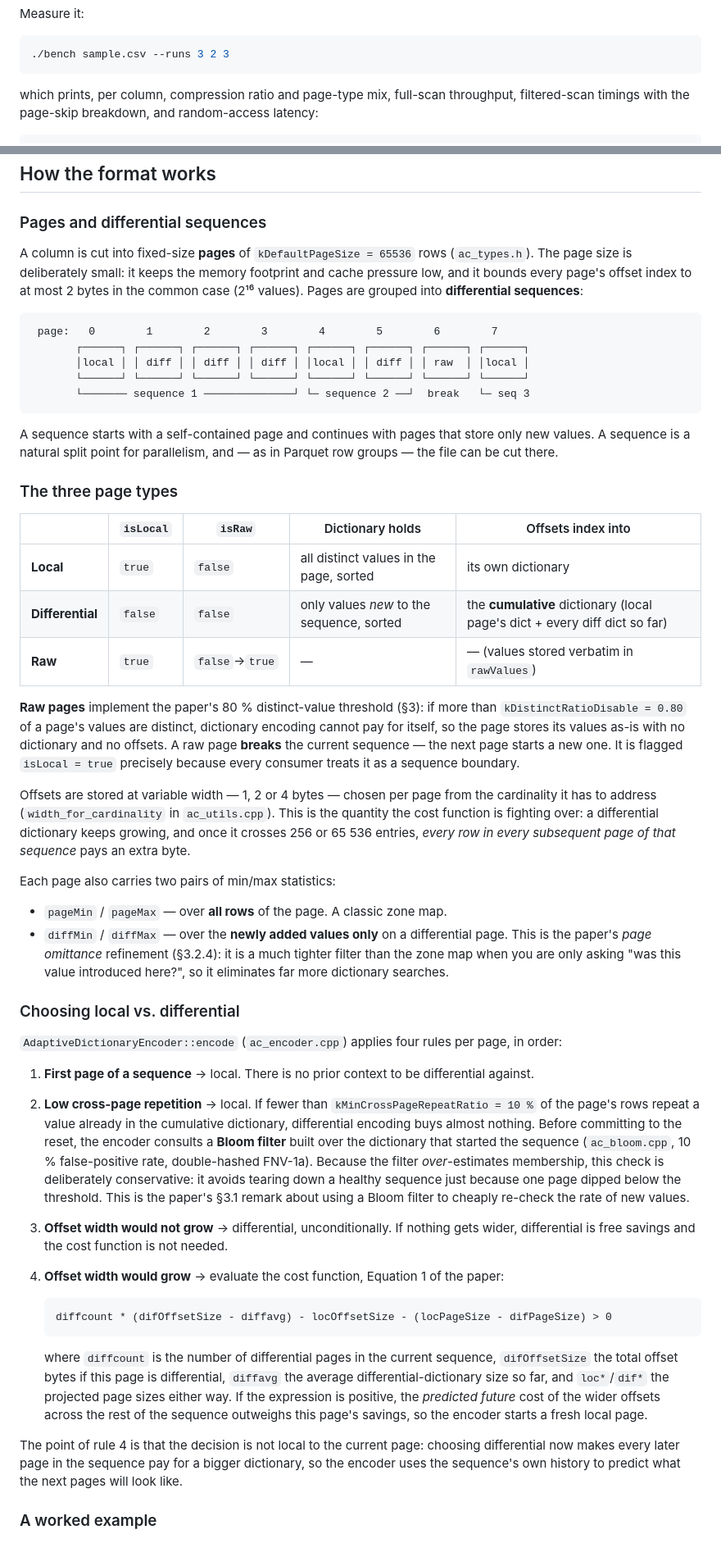
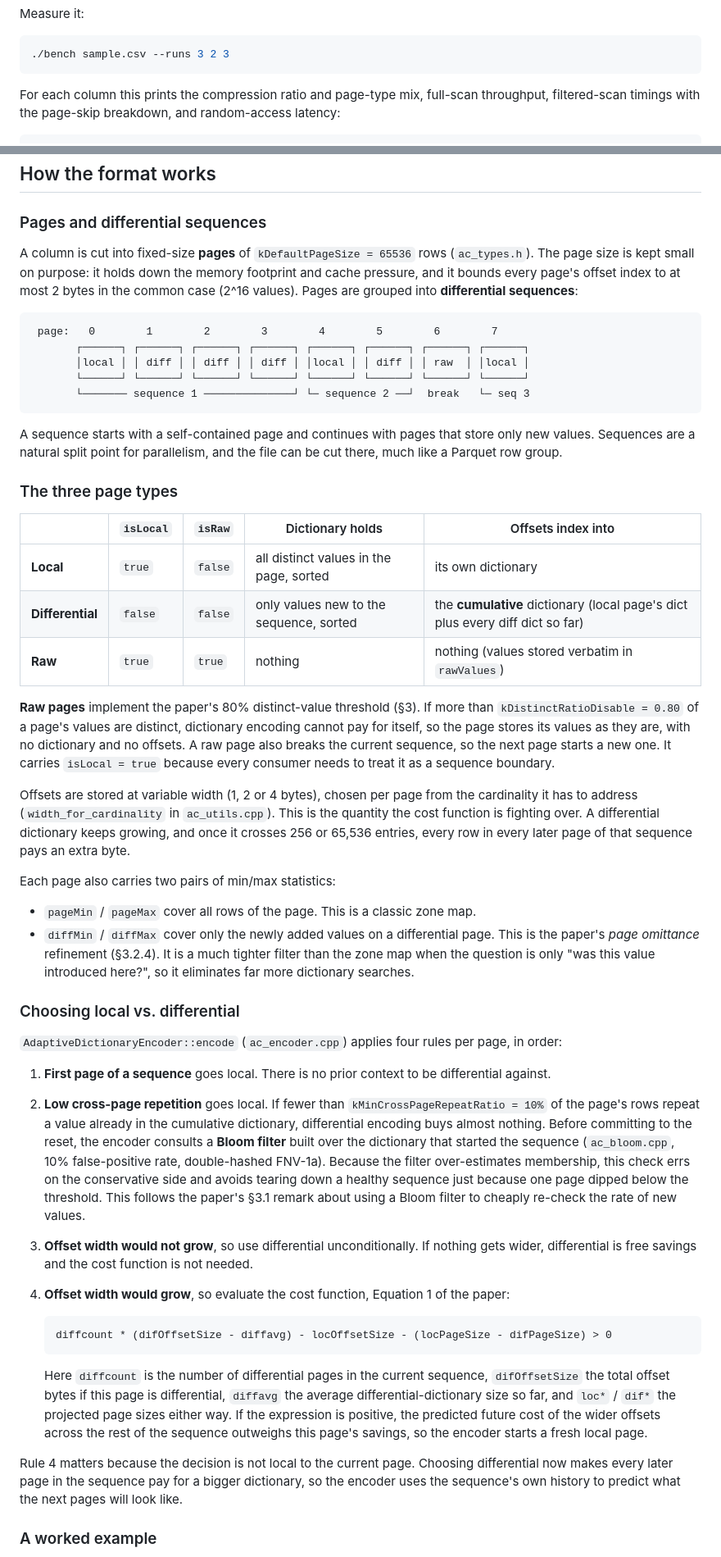
Before and after one commit to gspyrou1/adaptive_compression_implementation, a Markdown page: README.md, 2 parts joined by grey strips. Shown at 82% size. Drawn GitHub-style.

````diff
--- a/README.md
+++ b/README.md
@@ -100,7 +100,7 @@ Measure it:
 ./bench sample.csv --runs 3 2 3
 ```
 
-which prints, per column, compression ratio and page-type mix, full-scan
+For each column this prints the compression ratio and page-type mix, full-scan
 throughput, filtered-scan timings with the page-skip breakdown, and random-access
 latency:
 
@@ -133,9 +133,10 @@ latency:
 ### Pages and differential sequences
 
 A column is cut into fixed-size **pages** of `kDefaultPageSize = 65536` rows
-(`ac_types.h`). The page size is deliberately small: it keeps the memory footprint
-and cache pressure low, and it bounds every page's offset index to at most 2 bytes
-in the common case (2¹⁶ values). Pages are grouped into **differential sequences**:
+(`ac_types.h`). The page size is kept small on purpose: it holds down the memory
+footprint and cache pressure, and it bounds every page's offset index to at most 2
+bytes in the common case (2^16 values). Pages are grouped into **differential
+sequences**:
 
 ```
  page:   0        1        2        3        4        5        6        7
@@ -146,70 +147,71 @@ in the common case (2¹⁶ values). Pages are grouped into **differential sequen
 ```
 
 A sequence starts with a self-contained page and continues with pages that store
-only new values. A sequence is a natural split point for parallelism, and — as in
-Parquet row groups — the file can be cut there.
+only new values. Sequences are a natural split point for parallelism, and the file
+can be cut there, much like a Parquet row group.
 
 ### The three page types
 
 | | `isLocal` | `isRaw` | Dictionary holds | Offsets index into |
 |---|---|---|---|---|
 | **Local** | `true` | `false` | all distinct values in the page, sorted | its own dictionary |
-| **Differential** | `false` | `false` | only values *new* to the sequence, sorted | the **cumulative** dictionary (local page's dict + every diff dict so far) |
-| **Raw** | `true` | `false`→`true` | — | — (values stored verbatim in `rawValues`) |
+| **Differential** | `false` | `false` | only values new to the sequence, sorted | the **cumulative** dictionary (local page's dict plus every diff dict so far) |
+| **Raw** | `true` | `true` | nothing | nothing (values stored verbatim in `rawValues`) |
 
-**Raw pages** implement the paper's 80 % distinct-value threshold (§3): if more than
+**Raw pages** implement the paper's 80% distinct-value threshold (§3). If more than
 `kDistinctRatioDisable = 0.80` of a page's values are distinct, dictionary encoding
-cannot pay for itself, so the page stores its values as-is with no dictionary and no
-offsets. A raw page **breaks** the current sequence — the next page starts a new one.
-It is flagged `isLocal = true` precisely because every consumer treats it as a
+cannot pay for itself, so the page stores its values as they are, with no dictionary
+and no offsets. A raw page also breaks the current sequence, so the next page starts
+a new one. It carries `isLocal = true` because every consumer needs to treat it as a
 sequence boundary.
 
-Offsets are stored at variable width — 1, 2 or 4 bytes — chosen per page from the
+Offsets are stored at variable width (1, 2 or 4 bytes), chosen per page from the
 cardinality it has to address (`width_for_cardinality` in `ac_utils.cpp`). This is
-the quantity the cost function is fighting over: a differential dictionary keeps
-growing, and once it crosses 256 or 65 536 entries, *every row in every subsequent
-page of that sequence* pays an extra byte.
+the quantity the cost function is fighting over. A differential dictionary keeps
+growing, and once it crosses 256 or 65,536 entries, every row in every later page of
+that sequence pays an extra byte.
 
 Each page also carries two pairs of min/max statistics:
 
-- `pageMin` / `pageMax` — over **all rows** of the page. A classic zone map.
-- `diffMin` / `diffMax` — over the **newly added values only** on a differential
-  page. This is the paper's *page omittance* refinement (§3.2.4): it is a much
-  tighter filter than the zone map when you are only asking "was this value
-  introduced here?", so it eliminates far more dictionary searches.
+- `pageMin` / `pageMax` cover all rows of the page. This is a classic zone map.
+- `diffMin` / `diffMax` cover only the newly added values on a differential page.
+  This is the paper's *page omittance* refinement (§3.2.4). It is a much tighter
+  filter than the zone map when the question is only "was this value introduced
+  here?", so it eliminates far more dictionary searches.
 
 ### Choosing local vs. differential
 
 `AdaptiveDictionaryEncoder::encode` (`ac_encoder.cpp`) applies four rules per page,
 in order:
 
-1. **First page of a sequence** → local. There is no prior context to be
+1. **First page of a sequence** goes local. There is no prior context to be
    differential against.
-2. **Low cross-page repetition** → local. If fewer than
-   `kMinCrossPageRepeatRatio = 10 %` of the page's rows repeat a value already in the
+2. **Low cross-page repetition** goes local. If fewer than
+   `kMinCrossPageRepeatRatio = 10%` of the page's rows repeat a value already in the
    cumulative dictionary, differential encoding buys almost nothing. Before
    committing to the reset, the encoder consults a **Bloom filter** built over the
-   dictionary that started the sequence (`ac_bloom.cpp`, 10 % false-positive rate,
-   double-hashed FNV-1a). Because the filter *over*-estimates membership, this check
-   is deliberately conservative: it avoids tearing down a healthy sequence just
-   because one page dipped below the threshold. This is the paper's §3.1 remark
+   dictionary that started the sequence (`ac_bloom.cpp`, 10% false-positive rate,
+   double-hashed FNV-1a). Because the filter over-estimates membership, this check
+   errs on the conservative side and avoids tearing down a healthy sequence just
+   because one page dipped below the threshold. This follows the paper's §3.1 remark
    about using a Bloom filter to cheaply re-check the rate of new values.
-3. **Offset width would not grow** → differential, unconditionally. If nothing gets
-   wider, differential is free savings and the cost function is not needed.
-4. **Offset width would grow** → evaluate the cost function, Equation 1 of the paper:
+3. **Offset width would not grow**, so use differential unconditionally. If nothing
+   gets wider, differential is free savings and the cost function is not needed.
+4. **Offset width would grow**, so evaluate the cost function, Equation 1 of the
+   paper:
 
    ```
    diffcount * (difOffsetSize - diffavg) - locOffsetSize - (locPageSize - difPageSize) > 0
    ```
 
-   where `diffcount` is the number of differential pages in the current sequence,
+   Here `diffcount` is the number of differential pages in the current sequence,
    `difOffsetSize` the total offset bytes if this page is differential, `diffavg` the
-   average differential-dictionary size so far, and `loc*`/`dif*` the projected page
-   sizes either way. If the expression is positive, the *predicted future* cost of
-   the wider offsets across the rest of the sequence outweighs this page's savings,
-   so the encoder starts a fresh local page.
+   average differential-dictionary size so far, and `loc*` / `dif*` the projected page
+   sizes either way. If the expression is positive, the predicted future cost of the
+   wider offsets across the rest of the sequence outweighs this page's savings, so
+   the encoder starts a fresh local page.
 
-The point of rule 4 is that the decision is not local to the current page: choosing
+Rule 4 matters because the decision is not local to the current page. Choosing
 differential now makes every later page in the sequence pay for a bigger dictionary,
 so the encoder uses the sequence's own history to predict what the next pages will
 look like.
````
Also changed, not shown: other parts of README.md (+147 -147 lines).
